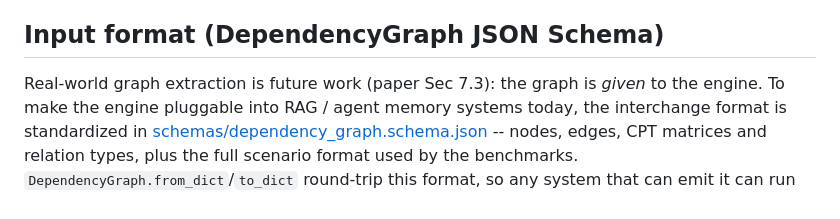
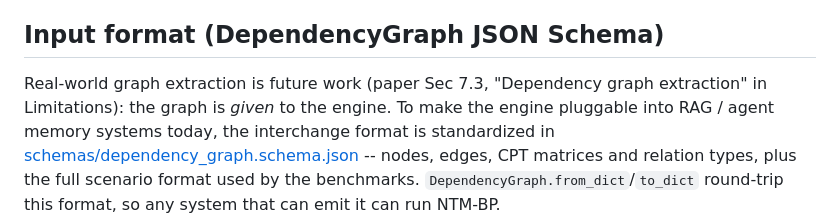
Before and after one commit to Fengrru/ntm-bp, a Markdown page: README.md, the part around one of its changes. Drawn GitHub-style.

```diff
--- a/README.md
+++ b/README.md
@@ -166,7 +171,8 @@ paper's promise that the LLM sees only fact texts.
 
 ## Input format (DependencyGraph JSON Schema)
 
-Real-world graph extraction is future work (paper Sec 7.3): the graph is
+Real-world graph extraction is future work (paper Sec 7.3,
+"Dependency graph extraction" in Limitations): the graph is
 *given* to the engine. To make the engine pluggable into RAG / agent
 memory systems today, the interchange format is standardized in
 [schemas/dependency_graph.schema.json](schemas/dependency_graph.schema.json)
```
Also changed, not shown: other parts of README.md (+21 -11 lines), docs/reproducibility.md (+11 -6 lines).
